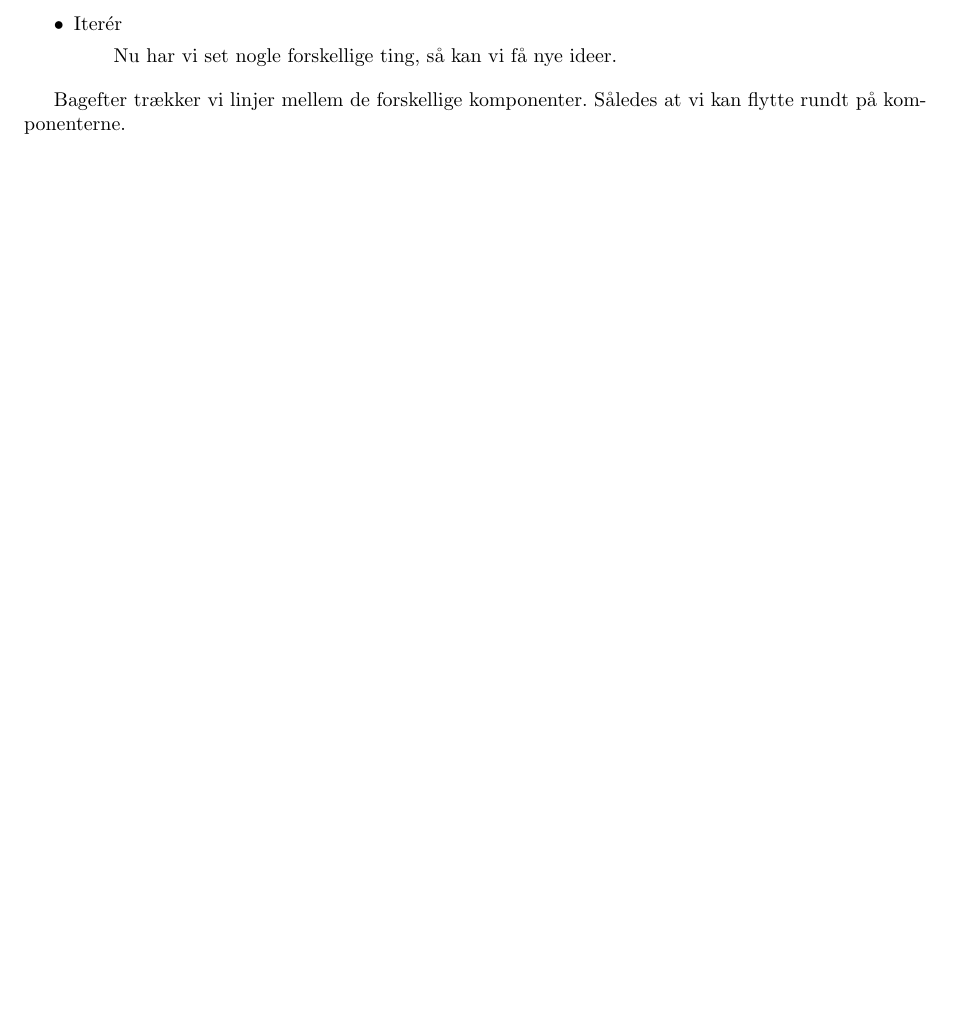
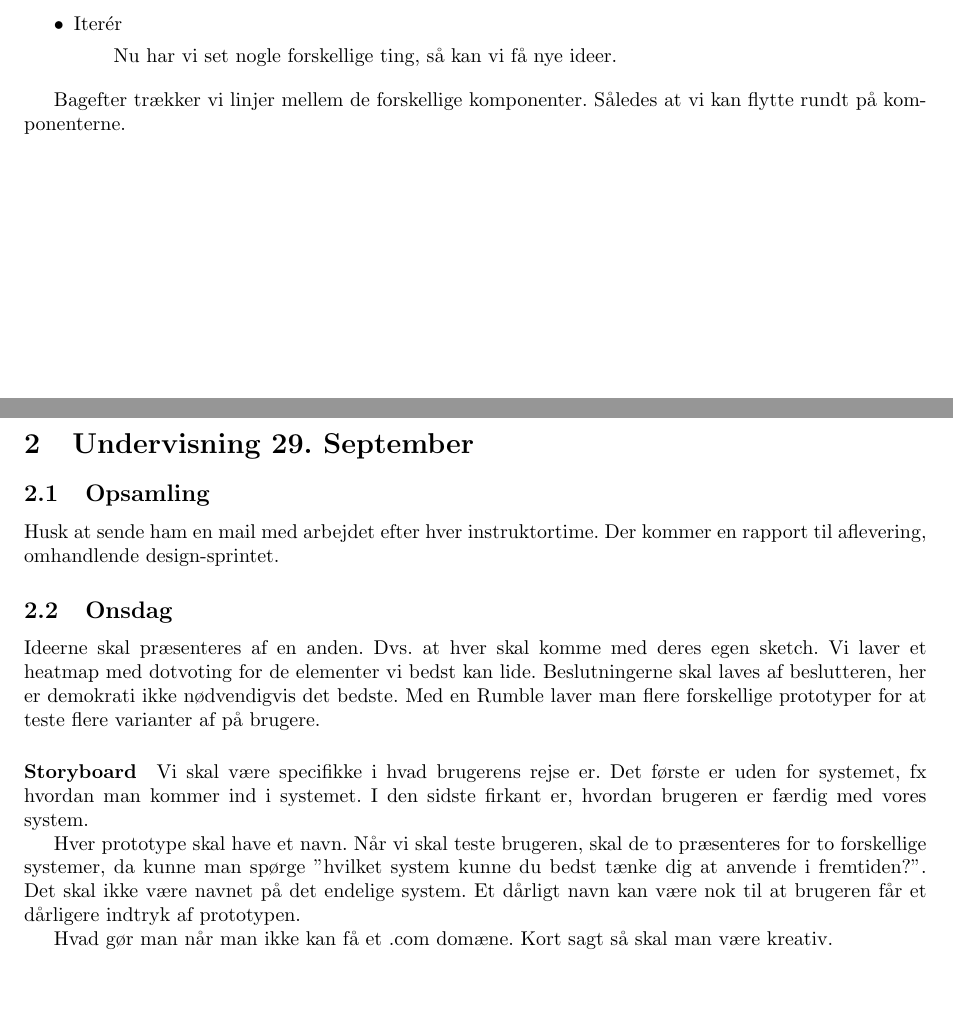
Before and after one commit to PeterRatgen/hci, a LaTeX document (hci.tex): part of the page before the commit and two parts of pages 1 and 2 of 3 after it, the two joined at a grey line, cut so that both start at the same text, the shorter picture padded with empty space. Compiled offline with pdfLaTeX.

Commit message:
undervisning 06. Oktober

```diff
--- a/hci.tex
+++ b/hci.tex
@@ -63,3 +63,33 @@ særlige detaljer.
 Bagefter trækker vi linjer mellem de forskellige komponenter. Således at vi kan
 flytte rundt på komponenterne.
 
+\newpage
+\section{Undervisning 29. September}
+\subsection{Opsamling}
+Husk at sende ham en mail med arbejdet efter hver instruktortime. Der kommer en
+rapport til aflevering, omhandlende design-sprintet.
+
+\subsection{Onsdag}
+
+Ideerne skal præsenteres af en anden. Dvs. at hver skal komme med deres egen
+sketch. Vi laver et heatmap med dotvoting for de elementer vi bedst kan lide.
+Beslutningerne skal laves af beslutteren, her er demokrati ikke nødvendigvis det
+bedste.
+Med en Rumble laver man flere forskellige prototyper for at teste flere
+varianter af på brugere.
+
+\paragraph{Storyboard}
+Vi skal være specifikke i hvad brugerens rejse er. Det første er uden for
+systemet, fx hvordan man kommer ind i systemet. I den sidste firkant er, hvordan
+brugeren er færdig med vores system.
+
+Hver prototype skal have et navn. Når vi skal teste brugeren, skal de to
+præsenteres for to forskellige systemer, da kunne man spørge "hvilket system
+kunne du bedst tænke dig at anvende i fremtiden?". Det skal ikke være navnet på
+det endelige system. Et dårligt navn kan være nok
+til at brugeren får et dårligere indtryk af prototypen.
+
+Hvad gør man når man ikke kan få et .com domæne. Kort sagt så skal man være
+kreativ.
+
+\newpage
```
Also changed, not shown: hci.pdf, hci.tex (42 more changed lines).
